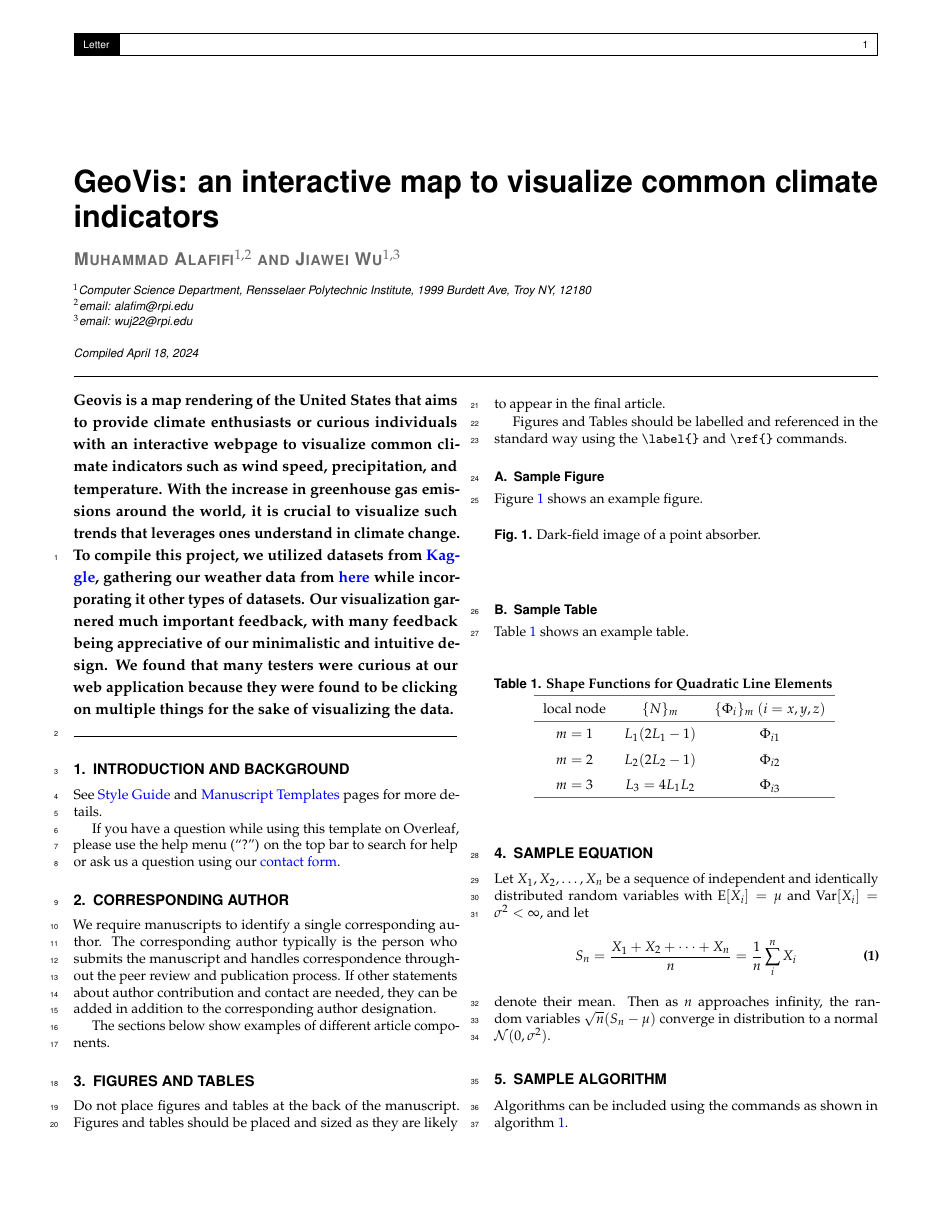
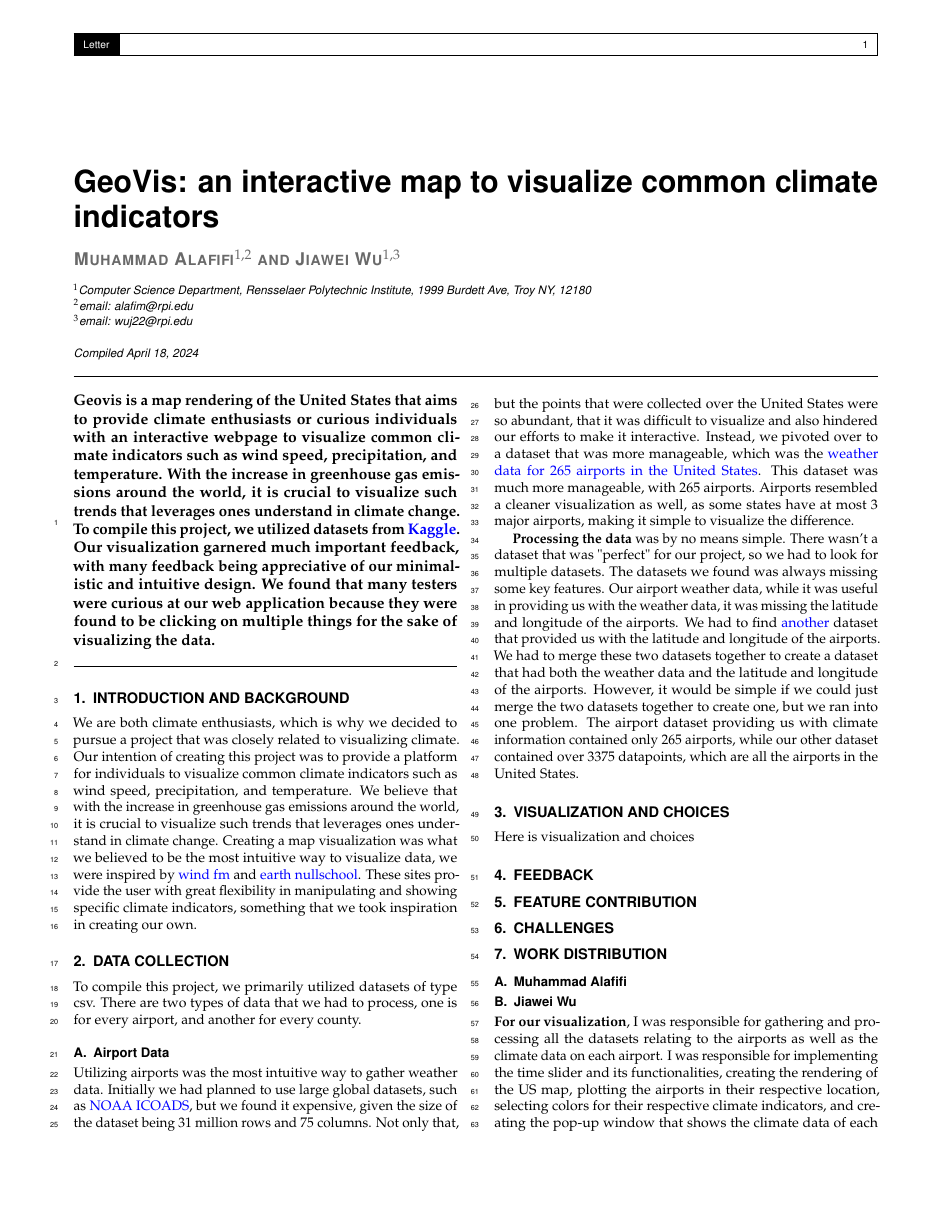
Before and after one commit to jiaweiw02/GeoVis, a LaTeX document (finalreport/report.tex): page 1 of 4. Compiled offline with pdfLaTeX.

Commit message:
too tired

```diff
--- a/finalreport/report.tex
+++ b/finalreport/report.tex
@@ -26,9 +26,15 @@
 \affil[3]{email: wuj22@rpi.edu}
 
 \begin{abstract}
-    Geovis is a map rendering of the United States that aims to provide climate enthusiasts or curious individuals with an interactive webpage to visualize common climate indicators such as wind speed, precipitation, and temperature. With the increase in greenhouse gas emissions around the world, it is crucial to visualize such trends that leverages ones understand in climate change. To compile this project, we utilized datasets from \href{https://www.kaggle.com/datasets}{Kaggle}, gathering our weather data from \href{https://www.kaggle.com/datasets/srinathnanduri97/weather-data-for-265-airports-in-the-united-states}{here} while incorporating it other types of datasets. Our visualization garnered much important feedback, with many feedback being appreciative of our minimalistic and intuitive design. We found that many testers were curious at our web application because they were found to be clicking on multiple things for the sake of visualizing the data.
-
-% This template can be used to approximate final page count for submission to Optica Publishing Group’s journals \emph{Applied Optics}, \emph{Journal of Optical Communications and Networking}, JOSA A, JOSA B, \emph{Optics Letters}, \emph{Optica}, \emph{Optica Quantum}, and \emph{Photonics Research}. Use the shortarticle/true option for \emph{Optics Letters} and short \emph{Optica} articles.  Authors may also \href{https://opticaopen.org}{submit articles} prepared using this template to the Optica Publishing Group preprint server, \href{https://preprints.opticaopen.org}{Optica Open}. However, doing so is optional. Please refer to the submission guidelines found there. You may find it helpful to use our optional \href{https://preflight.paperpal.com/partner/optica/opticapublishinggroupjournals}{Paperpal manuscript readiness check} and \href{https://languageediting.optica.org/}{language polishing service}. Note that copyright and licensing information should no longer be added to your Journal or Optica Open manuscript. If needed for page-length information, please allow 1-2 lines at the end of the abstract to account for the appropriate \href{https://opg.optica.org/content/author/portal/item/review-copyright-permissions/cpyrt-lic-statements}{copyright licensing statement}.
+    Geovis is a map rendering of the United States that aims to provide
+    climate enthusiasts or curious individuals with an interactive webpage
+    to visualize common climate indicators such as wind speed, precipitation,
+    and temperature. With the increase in greenhouse gas emissions around the world,
+    it is crucial to visualize such trends that leverages ones understand in climate
+    change. To compile this project, we utilized datasets from \href{https://www.kaggle.com/datasets}{Kaggle}.
+    Our visualization garnered much important feedback, with many feedback being appreciative of our minimalistic and intuitive design.
+    We found that many testers were curious at our web application because they were found to
+    be clicking on multiple things for the sake of visualizing the data.
 \end{abstract}
 
 \setboolean{displaycopyright}{false} % Do not include copyright or licensing information in submission.
@@ -39,41 +45,54 @@
 
 \section{Introduction and Background}
 
-See \href{https://opg.optica.org/submit/templates/default.cfm}{Style Guide} and \href{https://opg.optica.org/submit/templates/default.cfm}{Manuscript Templates} pages for more details.
+We are both climate enthusiasts, which is why we decided to pursue a
+project that was closely related to visualizing climate. Our intention
+of creating this project was to provide a platform for individuals to
+visualize common climate indicators such as wind speed, precipitation,
+and temperature. We believe that with the increase in greenhouse gas
+emissions around the world, it is crucial to visualize such trends that
+leverages ones understand in climate change. Creating a map visualization
+was what we believed to be the most intuitive way to visualize data, we were
+inspired by \href{http://hint.fm/wind/}{wind fm} and \href{https://earth.nullschool.net/}
+{earth nullschool}. These sites provide the user with great flexibility in
+manipulating and showing specific climate indicators, something that we took
+inspiration in creating our own.
 
-If you have a question while using this template on {Overleaf}, please use the help menu (``?'') on the top bar to search for help or ask us a question using our \href{https://www.overleaf.com/contact}{contact form}.
+\section{Data Collection}
 
-\section{Corresponding author}
+To compile this project, we primarily utilized datasets of type csv.
+There are two types of data that we had to process, one is for every
+airport, and another for every county.
 
-We require manuscripts to identify a single corresponding author. The corresponding author typically is the person who submits the manuscript and handles correspondence throughout the peer review and publication process. If other statements about author contribution and contact are needed, they can be added in addition to the corresponding author designation.
+\subsection{Airport Data}
 
-%Example with the corresponding author designated by an asterisk:
+Utilizing airports was the most intuitive way to gather weather data. Initially we had planned to use large global datasets, such as \href{https://www.kaggle.com/datasets/noaa/noaa-icoads?select=icoads_core_2017}{NOAA ICOADS}, but we found it expensive, given the size of the dataset being 31 million rows and 75 columns. Not only that, but the points that were collected over the United States were so abundant, that it was difficult to visualize and also hindered our efforts to make it interactive. Instead, we pivoted over to a dataset that was more manageable, which was the \href{https://www.kaggle.com/datasets/srinathnanduri97/weather-data-for-265-airports-in-the-united-states}{weather data for 265 airports in the United States}. This dataset was much more manageable, with 265 airports. Airports resembled a cleaner visualization as well, as some states have at most 3 major airports, making it simple to visualize the difference.
 
-%\author{Author One\authormark{1} and Author Two\authormark{2,*}}
+\textbf{Processing the data} was by no means simple. There wasn't a dataset that was "perfect" for our project, so we had to look for multiple datasets. The datasets we found was always missing some key features. Our airport weather data, while it was useful in providing us with the weather data, it was missing the latitude and longitude of the airports. We had to find \href{https://www.kaggle.com/datasets/nancyalaswad90/us-airports}{another} dataset that provided us with the latitude and longitude of the airports. We had to merge these two datasets together to create a dataset that had both the weather data and the latitude and longitude of the airports. However, it would be simple if we could just merge the two datasets together to create one, but we ran into one problem. The airport dataset providing us with climate information contained only 265 airports, while our other dataset contained over 3375 datapoints, which are all the airports in the United States.
 
-%\address{\authormark{1}Peer Review, Publications Department,
-%Optica Publishing Group, 2010 Massachusetts Avenue NW,
-%Washington, DC 20036, USA\\
-%\authormark{2}Publications Department, Optica Publishing Group,
-%2010 Massachusetts Avenue NW, Washington, DC 20036, USA\\
-%%\authormark{3}xyz@optica.org}
 
-%\email{\authormark{*}xyz@optica.org}}
+\section {Visualization and Choices}
 
-%Example with the corresponding author designated by an asterisk and a note indicating equal contributions by two authors.
+Here is visualization and choices
 
-%\author{Author One\authormark{1,3} and Author %Two\authormark{2,3,*}}
+\section {Feedback}
 
-%\address{\authormark{1}Peer Review, Publications Department,
-%Optica Publishing Group, 2010 Massachusetts Avenue NW, %Washington, DC 20036, USA\\
-%\authormark{2}Publications Department, Optica Publishing Group, %2010 Massachusetts Avenue NW, Washington, DC 20036, USA\\
-%\authormark{3}The authors contributed equally to this work.\\
-%\authormark{*}xyz@optica.org}}
+\section {Feature Contribution}
 
-%\section{Examples of Article Components}
-%\label{sec:examples}
+\section {Challenges}
 
-The sections below show examples of different article components.
+\section {Work Distribution}
+
+\subsection {Muhammad Alafifi}
+
+\subsection {Jiawei Wu}
+
+\textbf{For our visualization}, I was responsible for gathering and processing all the datasets relating to the airports as well as the climate data on each airport. I was responsible for implementing the time slider and its functionalities, creating the rendering of the US map, plotting the airports in their respective location, selecting colors for their respective climate indicators, and creating the pop-up window that shows the climate data of each airport. I was also responsible for creating the legend that shows the range of values for each climate indicator. In addition, I also implemented a selection for the climate indicators for the airport points for users to switch between temperature, dew point, wind speed, humidity, and air pressure.
+
+\textbf{For our project write up}, I was responsible for writing the abstract, [1] introduction and background, [2a] data collection for the airport data.
+
+
+% HERE ENDS WHAT IS WRITTEN BY US
 
 \section{Figures and Tables}
 
```
Also changed, not shown: finalreport/report.pdf, 6 other files.
